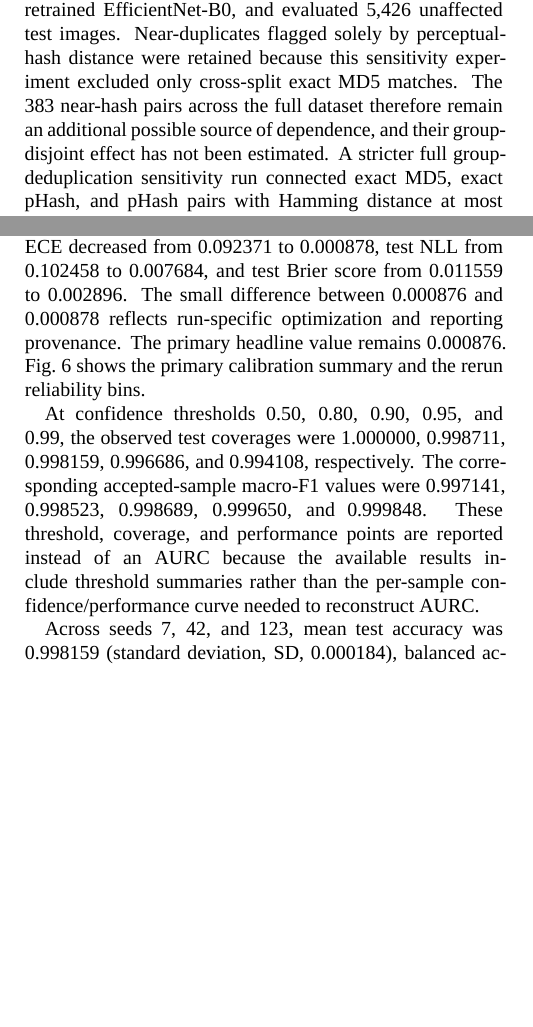
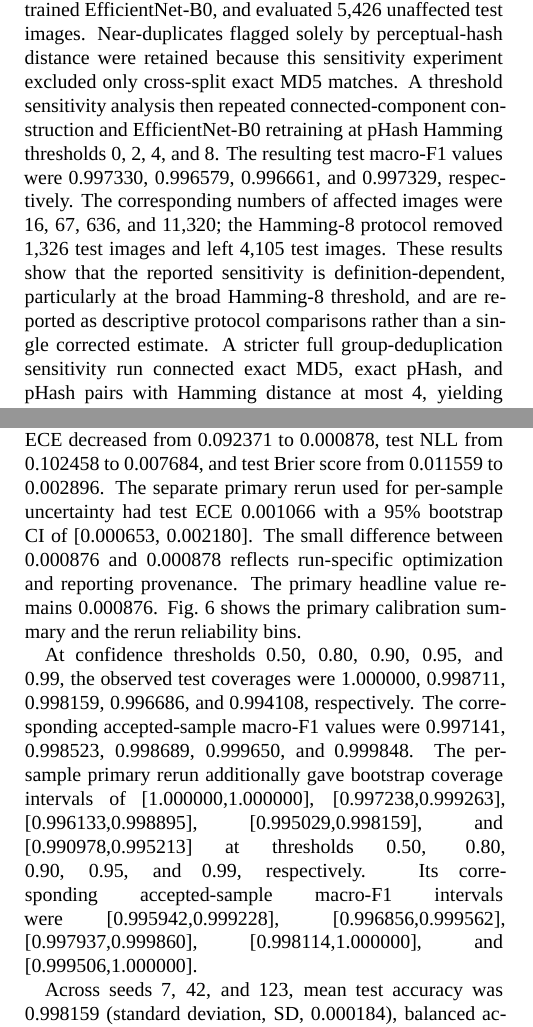
Before and after one commit to HusniFadhilah/Beyond-Random-Split-Accuracy-in-Crop-Disease-Recognition, a LaTeX document (manuscript/jbcs/main.tex): two parts of the columns of pages 4 and 7 of 15, joined at a grey line, cut so that both start at the same text, the shorter picture padded with empty space. Compiled offline with XeLaTeX; a missing font is replaced by an installed copy or a similar font.

Commit message:
Add complete uncertainty and pHash sensitivity analyses

```diff
--- a/manuscript/jbcs/main.tex
+++ b/manuscript/jbcs/main.tex
@@ -164,7 +164,7 @@ Corruption protocols & Primary basic, separately trained corruption-aware, and a
 \subsection{Exploratory data analysis}
 The dataset EDA was performed before model training using the distribution report and duplicate audit. For PlantVillage, all 38 class directories were enumerated and 50 images per class were sampled for image-level profiling. The profile recorded class count, median width and height, channel-wise mean intensity, and median edge density. PlantVillage contained 54,305 images. Class counts ranged from 152 (Potato healthy) to 5,507 (Orange huanglongbing), giving an observed class-imbalance ratio of 36.23. The sampled PlantVillage images had a median spatial size of 256$\times$256 pixels across the recorded classes. The corresponding dataset inventories contained 252 PlantDoc images across 27 classes and 21,397 Cassava images across 5 classes. These counts refer to the dataset copies used in the experiments.
 
-The EDA also characterized acquisition context and label availability. PlantVillage images were predominantly laboratory-style, whereas PlantDoc and Cassava represented field or field-oriented imagery in the dataset metadata. None of the three primary mirrors supplied the farm, cultivar, session, device, or severity metadata required for group-aware or severity-stratified analysis. The duplicate audit covered all 54,305 images under the PlantVillage \texttt{color/} directory. It identified 21 MD5 duplicate groups involving 42 images, 22 exact perceptual-hash groups involving 44 images, and 383 perceptual-hash pairs with Hamming distance at most 4. Reconstructing the primary stratified seed-42 split showed seven MD5 groups and seven exact perceptual-hash groups crossing split boundaries: two training-validation groups, two validation-test groups, and three training-test groups. Five test images belonged to these cross-split groups. Each of the seven MD5 groups contained two files. The 14 excluded images comprised five training, four validation, and five test images, as established by two train-validation pairs, two validation-test pairs, and three train-test pairs. A sensitivity run removed all 14 files from their original subsets, retrained EfficientNet-B0, and evaluated 5,426 unaffected test images. Near-duplicates flagged solely by perceptual-hash distance were retained because this sensitivity experiment excluded only cross-split exact MD5 matches. The 383 near-hash pairs across the full dataset therefore remain an additional possible source of dependence, and their group-disjoint effect has not been estimated. A stricter full group-deduplication sensitivity run connected exact MD5, exact pHash, and pHash pairs with Hamming distance at most 4, yielding 159 cross-split components and 636 affected images; it excluded 413 training, 108 validation, and 115 test images and achieved macro-F1 0.996661 on the resulting 5,316-image test set. Because this protocol uses a broader grouping rule and changes all three partitions, its result is reported as a separate descriptive sensitivity analysis rather than as a causal correction or a replacement for the exact-duplicate reference. The leakage-aware retraining achieved macro-F1 0.996191, while the conventional fixed-split model achieved 0.997141. The deduplicated result is foregrounded as the more conservative reference for sensitivity to exact duplicate leakage. The difference is descriptive because the training and test membership both changed, and it cannot by itself quantify the causal effect of leakage.
+The EDA also characterized acquisition context and label availability. PlantVillage images were predominantly laboratory-style, whereas PlantDoc and Cassava represented field or field-oriented imagery in the dataset metadata. None of the three primary mirrors supplied the farm, cultivar, session, device, or severity metadata required for group-aware or severity-stratified analysis. The duplicate audit covered all 54,305 images under the PlantVillage \texttt{color/} directory. It identified 21 MD5 duplicate groups involving 42 images, 22 exact perceptual-hash groups involving 44 images, and 383 perceptual-hash pairs with Hamming distance at most 4. Reconstructing the primary stratified seed-42 split showed seven MD5 groups and seven exact perceptual-hash groups crossing split boundaries: two training-validation groups, two validation-test groups, and three training-test groups. Five test images belonged to these cross-split groups. Each of the seven MD5 groups contained two files. The 14 excluded images comprised five training, four validation, and five test images, as established by two train-validation pairs, two validation-test pairs, and three train-test pairs. A sensitivity run removed all 14 files from their original subsets, retrained EfficientNet-B0, and evaluated 5,426 unaffected test images. Near-duplicates flagged solely by perceptual-hash distance were retained because this sensitivity experiment excluded only cross-split exact MD5 matches. A threshold sensitivity analysis then repeated connected-component construction and EfficientNet-B0 retraining at pHash Hamming thresholds 0, 2, 4, and 8. The resulting test macro-F1 values were 0.997330, 0.996579, 0.996661, and 0.997329, respectively. The corresponding numbers of affected images were 16, 67, 636, and 11,320; the Hamming-8 protocol removed 1,326 test images and left 4,105 test images. These results show that the reported sensitivity is definition-dependent, particularly at the broad Hamming-8 threshold, and are reported as descriptive protocol comparisons rather than a single corrected estimate. A stricter full group-deduplication sensitivity run connected exact MD5, exact pHash, and pHash pairs with Hamming distance at most 4, yielding 159 cross-split components and 636 affected images; it excluded 413 training, 108 validation, and 115 test images and achieved macro-F1 0.996661 on the resulting 5,316-image test set. Because this protocol uses a broader grouping rule and changes all three partitions, its result is reported as a separate descriptive sensitivity analysis rather than as a causal correction or a replacement for the exact-duplicate reference. The leakage-aware retraining achieved macro-F1 0.996191, while the conventional fixed-split model achieved 0.997141. The deduplicated result is foregrounded as the more conservative reference for sensitivity to exact duplicate leakage. The difference is descriptive because the training and test membership both changed, and it cannot by itself quantify the causal effect of leakage.
 
 Farm, cultivar, season, and disease-severity metadata were not available in the evaluated records, so those factors could not be analyzed.
 
@@ -275,7 +275,7 @@ The EfficientNet-B0 basic-augmentation analysis achieved test accuracy 0.997975,
 \end{figure*}
 
 
-The locked primary report gives a fitted temperature of 0.517563 and test ECE 0.000876. A reproducibility rerun under the same documented protocol gave a fitted temperature of 0.517405 and test ECE 0.000878. In that rerun, test ECE decreased from 0.092371 to 0.000878, test NLL from 0.102458 to 0.007684, and test Brier score from 0.011559 to 0.002896. The small difference between 0.000876 and 0.000878 reflects run-specific optimization and reporting provenance. The primary headline value remains 0.000876. Fig.~\ref{fig:calibration} shows the primary calibration summary and the rerun reliability bins.
+The locked primary report gives a fitted temperature of 0.517563 and test ECE 0.000876. A reproducibility rerun under the same documented protocol gave a fitted temperature of 0.517405 and test ECE 0.000878. In that rerun, test ECE decreased from 0.092371 to 0.000878, test NLL from 0.102458 to 0.007684, and test Brier score from 0.011559 to 0.002896. The separate primary rerun used for per-sample uncertainty had test ECE 0.001066 with a 95\% bootstrap CI of [0.000653, 0.002180]. The small difference between 0.000876 and 0.000878 reflects run-specific optimization and reporting provenance. The primary headline value remains 0.000876. Fig.~\ref{fig:calibration} shows the primary calibration summary and the rerun reliability bins.
 
 \begin{figure*}[!t]
   \centering
@@ -284,7 +284,7 @@ The locked primary report gives a fitted temperature of 0.517563 and test ECE 0.
 \label{fig:calibration}
 \end{figure*}
 
-At confidence thresholds 0.50, 0.80, 0.90, 0.95, and 0.99, the observed test coverages were 1.000000, 0.998711, 0.998159, 0.996686, and 0.994108, respectively. The corresponding accepted-sample macro-F1 values were 0.997141, 0.998523, 0.998689, 0.999650, and 0.999848. These threshold, coverage, and performance points are reported instead of an AURC because the available results include threshold summaries rather than the per-sample confidence/performance curve needed to reconstruct AURC.
+At confidence thresholds 0.50, 0.80, 0.90, 0.95, and 0.99, the observed test coverages were 1.000000, 0.998711, 0.998159, 0.996686, and 0.994108, respectively. The corresponding accepted-sample macro-F1 values were 0.997141, 0.998523, 0.998689, 0.999650, and 0.999848. The per-sample primary rerun additionally gave bootstrap coverage intervals of [1.000000,1.000000], [0.997238,0.999263], [0.996133,0.998895], [0.995029,0.998159], and [0.990978,0.995213] at thresholds 0.50, 0.80, 0.90, 0.95, and 0.99, respectively. Its corresponding accepted-sample macro-F1 intervals were [0.995942,0.999228], [0.996856,0.999562], [0.997937,0.999860], [0.998114,1.000000], and [0.999506,1.000000].
 
 
 Across seeds 7, 42, and 123, mean test accuracy was 0.998159 (standard deviation, SD, 0.000184), balanced accuracy 0.996725 (SD 0.000469), and macro-F1 0.997042 (SD 0.000522). Variation across the three runs was therefore small on the fixed split. The same stratified partition was reused for each seed, so these results assess stochastic training sensitivity only. They do not characterize robustness to alternative train/validation/test partitions or different farm-level sampling designs.
```
Also changed, not shown: README.md, manuscript/jbcs/main.pdf, manuscript/jbcs/main.tex (4 more changed lines), 17 other files.
